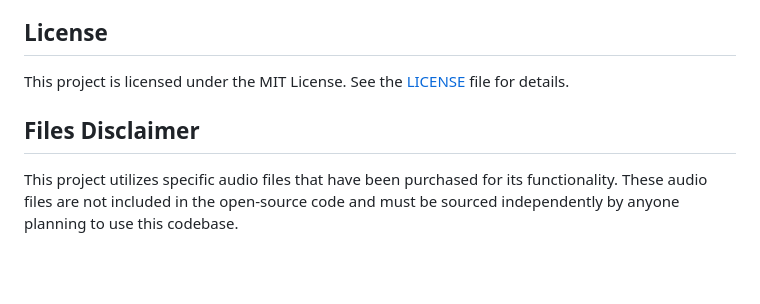
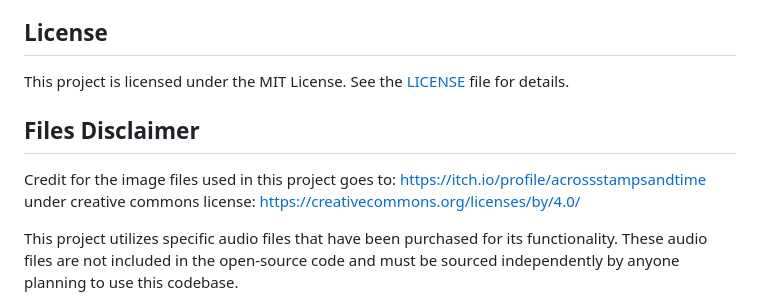
Before and after one commit to jodawink/EduMonsters, a Markdown page: README.md, the part around the change. GitHub-like rendering; blank space fills up the shorter version.

```diff
--- a/README.md
+++ b/README.md
@@ -73,6 +73,8 @@ This project is licensed under the MIT License. See the [LICENSE](LICENSE) file
 
 ## Files Disclaimer
 
+Credit for the image files used in this project goes to: https://itch.io/profile/acrossstampsandtime  under creative commons license: https://creativecommons.org/licenses/by/4.0/
+
 This project utilizes specific audio files that have been purchased for its functionality. These audio files are not included in the open-source code and must be sourced independently by anyone planning to use this codebase.
 
 Please note that it is the responsibility of users to ensure they have the necessary rights and licenses for any audio files they choose to integrate into the project. Ensure compliance with all relevant copyright and licensing agreements before using or distributing any audio content in association with this project.
```
